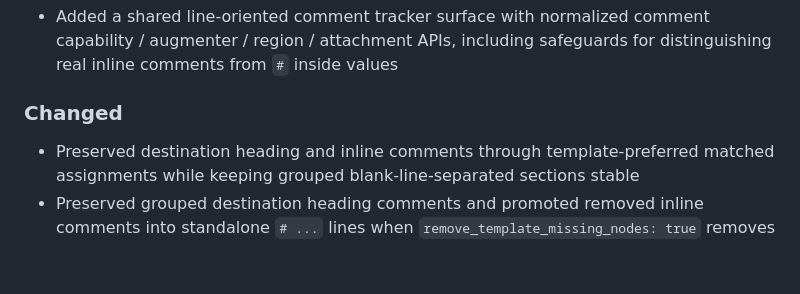
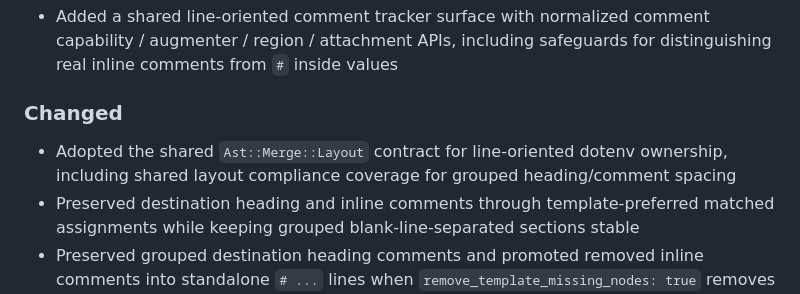
Before and after one commit to kettle-rb/dotenv-merge, a Markdown page: CHANGELOG.md, the part around the change. GitHub-like rendering; blank space fills up the shorter version.

Commit message:
✨ Support for Ast::Merge::Layout

```diff
--- a/CHANGELOG.md
+++ b/CHANGELOG.md
@@ -24,6 +24,7 @@ Please file a bug if you notice a violation of semantic versioning.
 
 ### Changed
 
+- Adopted the shared `Ast::Merge::Layout` contract for line-oriented dotenv ownership, including shared layout compliance coverage for grouped heading/comment spacing
 - Preserved destination heading and inline comments through template-preferred matched assignments while keeping grouped blank-line-separated sections stable
 - Preserved grouped destination heading comments and promoted removed inline comments into standalone `# ...` lines when `remove_template_missing_nodes: true` removes an assignment
 - Adopted `Ast::Merge::TrailingGroups::AlignmentSort` for the shared alignment-based model of template-only dotenv assignment ordering instead of maintaining a repo-local sort strategy
```
Also changed, not shown: BLANK_LINE_NORMALIZATION_PLAN.md (deleted, +0 -45 lines).
